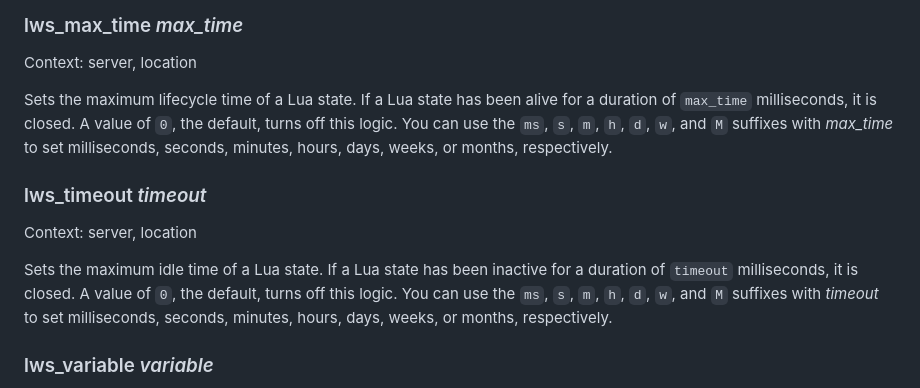
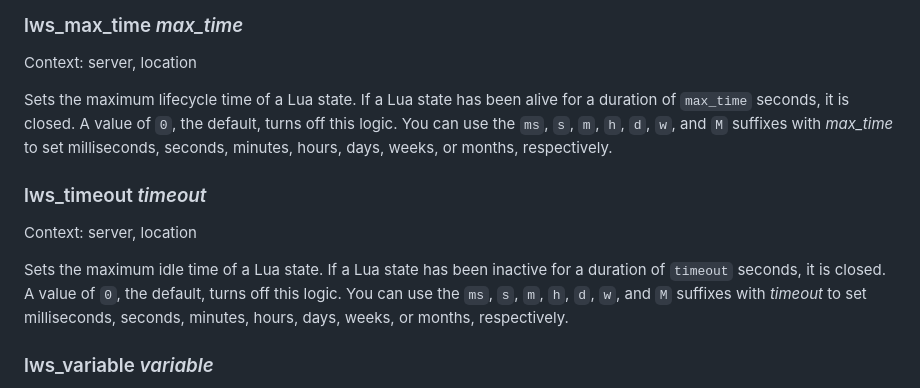
Before and after one commit to anaef/nginx-lws, a Markdown page: doc/Directives.md, the part around the change. Rendered like a GitHub page.

Commit message:
Fix typo on lws_max_time and lws_timeout docs (#4)
Signed-off-by: Gonzalo Luque <36826135+glm96@users.noreply.github.com>

```diff
--- a/doc/Directives.md
+++ b/doc/Directives.md
@@ -162,7 +162,7 @@ the specified number of requests, it is closed. A value of `0`, the default, tur
 Context: server, location
 
 Sets the maximum lifecycle time of a Lua state. If a Lua state has been alive for a duration of
-`max_time` milliseconds, it is closed. A value of `0`, the default, turns off this logic. You can
+`max_time` seconds, it is closed. A value of `0`, the default, turns off this logic. You can
 use the `ms`, `s`, `m`, `h`, `d`, `w`, and `M` suffixes with *max_time* to set milliseconds,
 seconds, minutes, hours, days, weeks, or months, respectively.
 
@@ -172,7 +172,7 @@ seconds, minutes, hours, days, weeks, or months, respectively.
 Context: server, location
 
 Sets the maximum idle time of a Lua state. If a Lua state has been inactive for a duration of
-`timeout` milliseconds, it is closed. A value of `0`, the default, turns off this logic. You can
+`timeout` seconds, it is closed. A value of `0`, the default, turns off this logic. You can
 use the `ms`, `s`, `m`, `h`, `d`, `w`, and `M` suffixes with *timeout* to set milliseconds,
 seconds, minutes, hours, days, weeks, or months, respectively.
 
```
